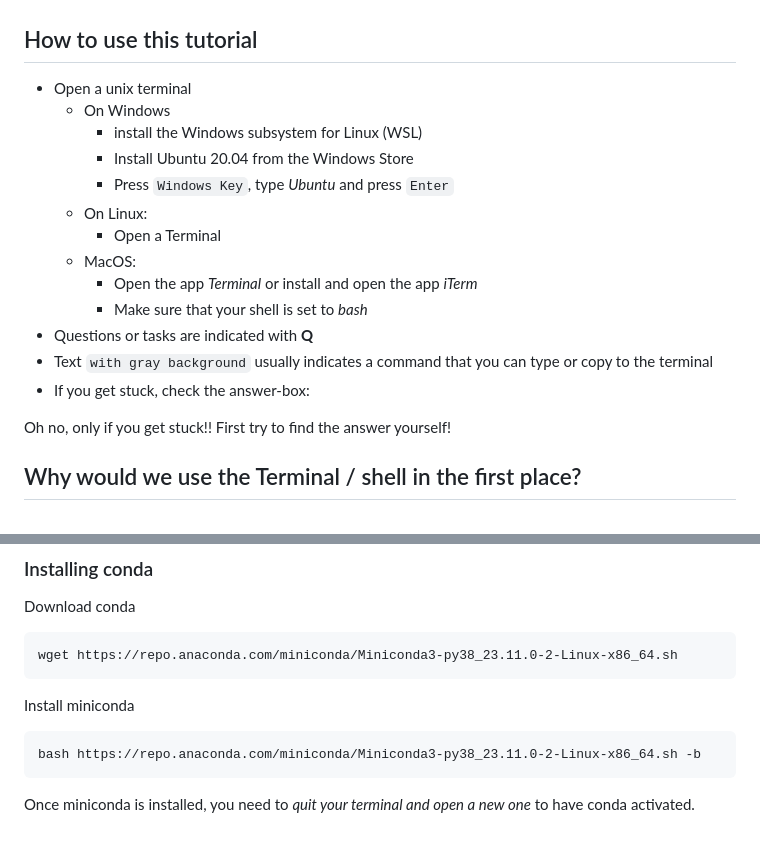
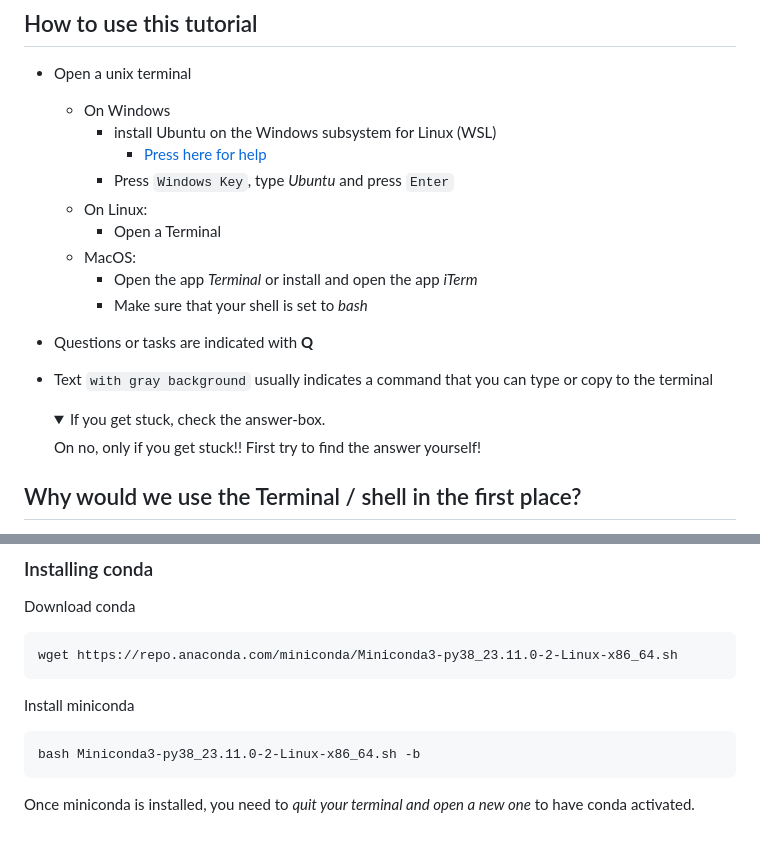
Before and after one commit to feilchenfeldt/Evolutionary_Genomics_Tutorial, a Markdown page: UnixBasics.md, 2 parts joined by grey strips. Drawn GitHub-style; folded sections open.

Commit message:
Updated unix tutorial. Added WSL.

````diff
--- a/UnixBasics.md
+++ b/UnixBasics.md
@@ -20,8 +20,8 @@ Some introductory slides can be found here: [add link]
 
 - Open a unix terminal
   - On Windows
-    - install the Windows subsystem for Linux (WSL)
-    - Install Ubuntu 20.04 from the Windows Store
+    - install Ubuntu on the Windows subsystem for Linux (WSL)
+      - [Press here for help]()
     - Press `Windows Key`, type *Ubuntu* and press `Enter`
   - On Linux:
     - Open a Terminal
@@ -30,10 +30,21 @@ Some introductory slides can be found here: [add link]
     - Make sure that your shell is set to *bash*
 - Questions or tasks are indicated with **Q**
 - Text `with gray background` usually indicates a command that you can type or copy to the terminal
-- If you get stuck, check the answer-box:
 
 
-Oh no, only if you get stuck!! First try to find the answer yourself!
+  <details>
+    <summary>If you get stuck, check the answer-box.</summary>
+
+
+  On no, only if you get stuck!! First try to find the answer yourself!
+
+
+
+  </details>
+
+
+
+
 
 ## Why would we use the Terminal / shell in the first place?
 
@@ -132,7 +143,7 @@ wget https://repo.anaconda.com/miniconda/Miniconda3-py38_23.11.0-2-Linux-x86_64.
 Install miniconda
 
 ```
-bash https://repo.anaconda.com/miniconda/Miniconda3-py38_23.11.0-2-Linux-x86_64.sh -b
+bash Miniconda3-py38_23.11.0-2-Linux-x86_64.sh -b
 ```
 
 Once miniconda is installed, you need to *quit your terminal and open a new one* to have conda activated.
````
Also changed, not shown: HowToInstallWSL.md (added, +25 -0 lines).
